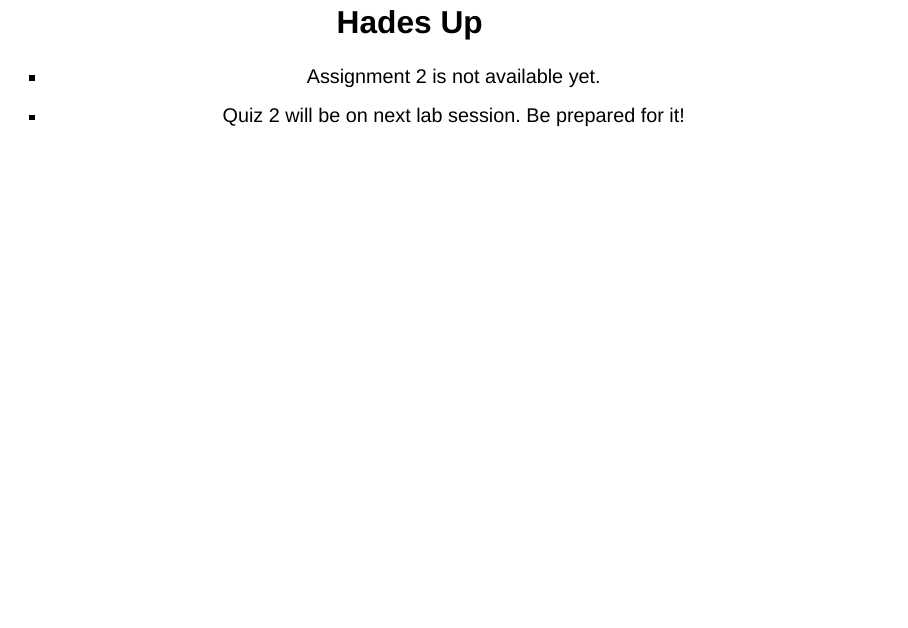
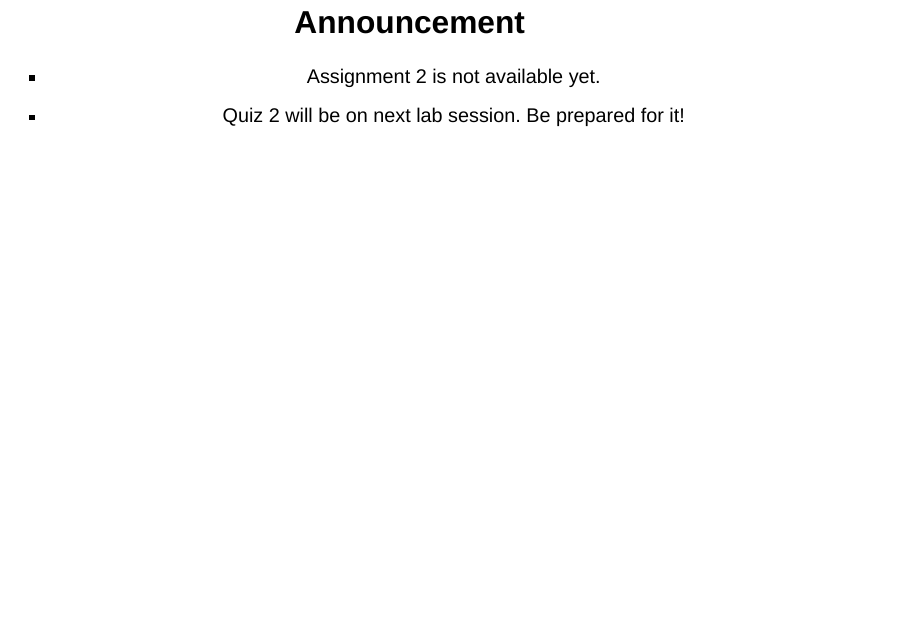
Before and after one commit to Shunkei3/apec1101, a Quarto document (Lab_slides/lab6/lab6_slides.qmd): page 2 of 17. Rendered offline with R 4.5, knitr and Pandoc in place of Quarto, with nearby package versions; drawn as Slidy slides in place of the format the file asks for.

Commit message:
minor changes

```diff
--- a/Lab_slides/lab6/lab6_slides.qmd
+++ b/Lab_slides/lab6/lab6_slides.qmd
@@ -25,7 +25,7 @@ format:
     touch: true
 ---
 
-## Hades Up {.center}
+## Announcement {.center}
 
 + Assignment 2 is not available yet.
 + Quiz 2 will be on next lab session. Be prepared for it!
```
Also changed, not shown: Lab_slides/lab6/lab6_slides-speaker.html, Lab_slides/lab6/lab6_slides.html.
